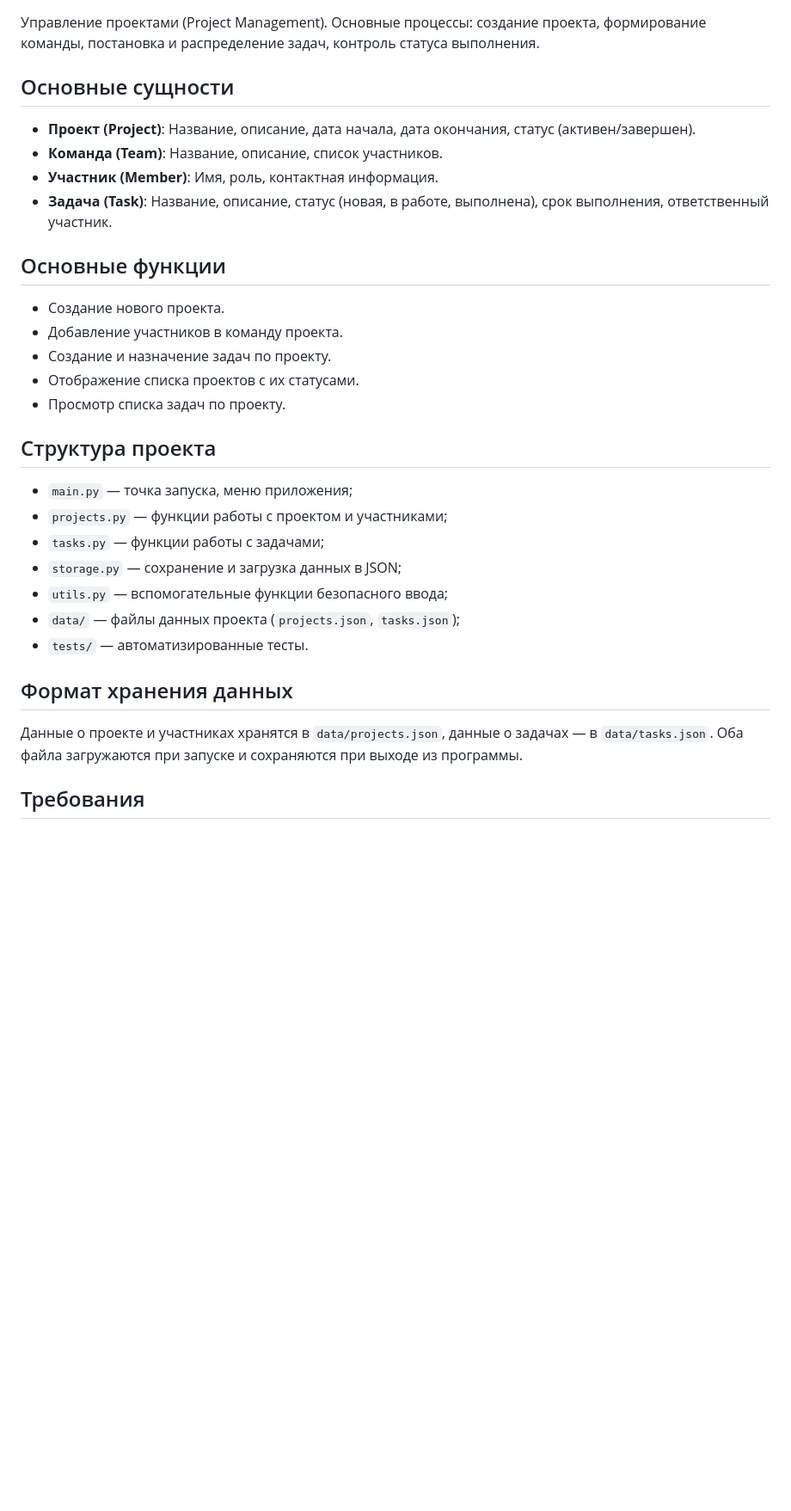
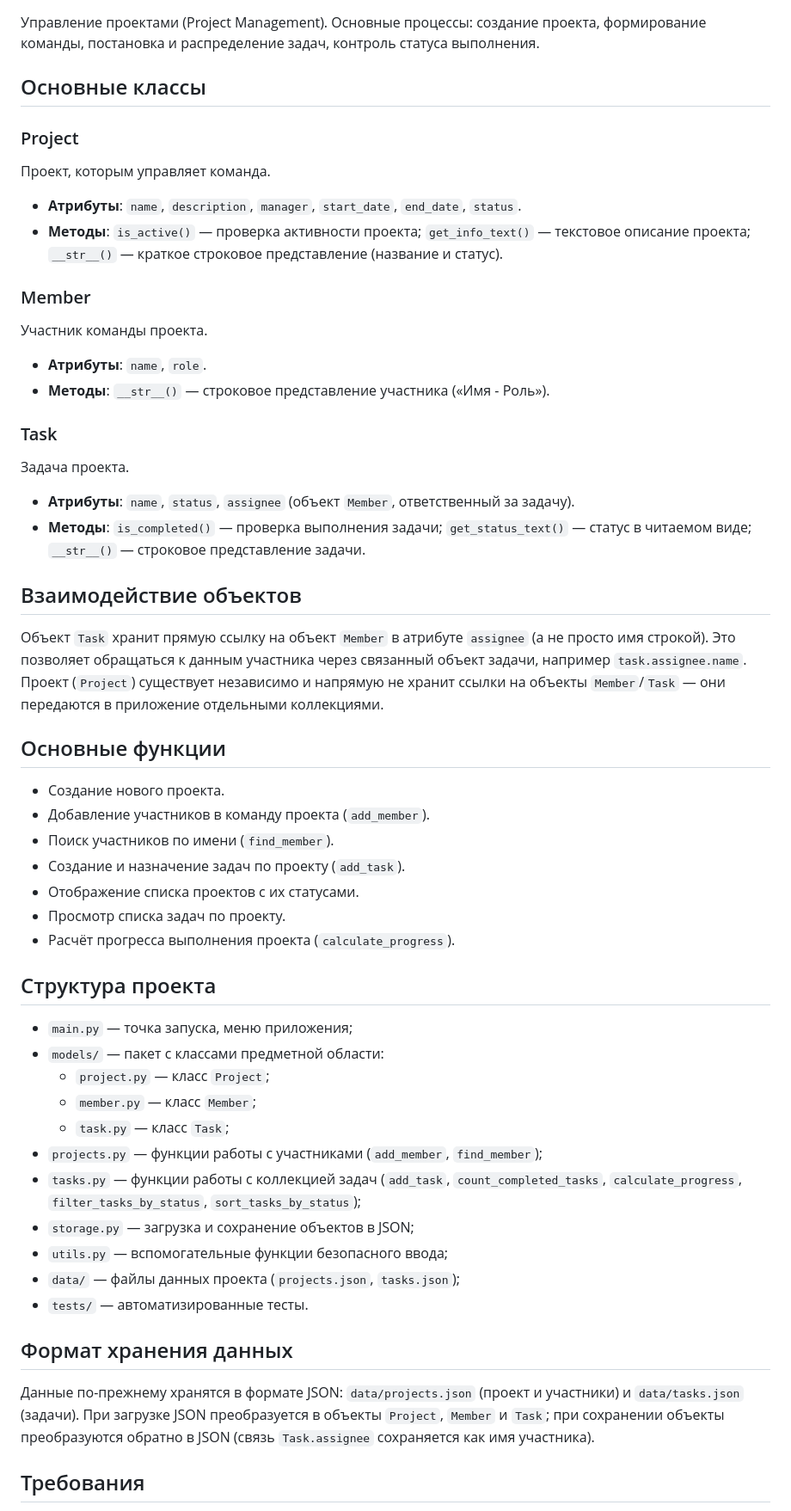
Before and after one commit to pollyzaver/team_project_manager, a Markdown page: README.md, the part around one of its changes. Shown at 86% size. Drawn GitHub-style; blank space fills up the shorter version.

Commit message:
ПР3: обновлён README.md — описаны классы и их взаимодействие

```diff
--- a/README.md
+++ b/README.md
@@ -9,30 +9,50 @@
 ## Описание предметной области
 Управление проектами (Project Management). Основные процессы: создание проекта, формирование команды, постановка и распределение задач, контроль статуса выполнения.
 
-## Основные сущности
-- **Проект (Project)**: Название, описание, дата начала, дата окончания, статус (активен/завершен).
-- **Команда (Team)**: Название, описание, список участников.
-- **Участник (Member)**: Имя, роль, контактная информация.
-- **Задача (Task)**: Название, описание, статус (новая, в работе, выполнена), срок выполнения, ответственный участник.
+## Основные классы
+
+### Project
+Проект, которым управляет команда.
+- **Атрибуты**: `name`, `description`, `manager`, `start_date`, `end_date`, `status`.
+- **Методы**: `is_active()` — проверка активности проекта; `get_info_text()` — текстовое описание проекта; `__str__()` — краткое строковое представление (название и статус).
+
+### Member
+Участник команды проекта.
+- **Атрибуты**: `name`, `role`.
+- **Методы**: `__str__()` — строковое представление участника («Имя - Роль»).
+
+### Task
+Задача проекта.
+- **Атрибуты**: `name`, `status`, `assignee` (объект `Member`, ответственный за задачу).
+- **Методы**: `is_completed()` — проверка выполнения задачи; `get_status_text()` — статус в читаемом виде; `__str__()` — строковое представление задачи.
+
+## Взаимодействие объектов
+Объект `Task` хранит прямую ссылку на объект `Member` в атрибуте `assignee` (а не просто имя строкой). Это позволяет обращаться к данным участника через связанный объект задачи, например `task.assignee.name`. Проект (`Project`) существует независимо и напрямую не хранит ссылки на объекты `Member`/`Task` — они передаются в приложение отдельными коллекциями.
 
 ## Основные функции
 - Создание нового проекта.
-- Добавление участников в команду проекта.
-- Создание и назначение задач по проекту.
+- Добавление участников в команду проекта (`add_member`).
+- Поиск участников по имени (`find_member`).
+- Создание и назначение задач по проекту (`add_task`).
 - Отображение списка проектов с их статусами.
 - Просмотр списка задач по проекту.
+- Расчёт прогресса выполнения проекта (`calculate_progress`).
 
 ## Структура проекта
 - `main.py` — точка запуска, меню приложения;
-- `projects.py` — функции работы с проектом и участниками;
-- `tasks.py` — функции работы с задачами;
-- `storage.py` — сохранение и загрузка данных в JSON;
+- `models/` — пакет с классами предметной области:
+  - `project.py` — класс `Project`;
+  - `member.py` — класс `Member`;
+  - `task.py` — класс `Task`;
+- `projects.py` — функции работы с участниками (`add_member`, `find_member`);
+- `tasks.py` — функции работы с коллекцией задач (`add_task`, `count_completed_tasks`, `calculate_progress`, `filter_tasks_by_status`, `sort_tasks_by_status`);
+- `storage.py` — загрузка и сохранение объектов в JSON;
 - `utils.py` — вспомогательные функции безопасного ввода;
 - `data/` — файлы данных проекта (`projects.json`, `tasks.json`);
 - `tests/` — автоматизированные тесты.
 
 ## Формат хранения данных
-Данные о проекте и участниках хранятся в `data/projects.json`, данные о задачах — в `data/tasks.json`. Оба файла загружаются при запуске и сохраняются при выходе из программы.
+Данные по-прежнему хранятся в формате JSON: `data/projects.json` (проект и участники) и `data/tasks.json` (задачи). При загрузке JSON преобразуется в объекты `Project`, `Member` и `Task`; при сохранении объекты преобразуются обратно в JSON (связь `Task.assignee` сохраняется как имя участника).
 
 ## Требования
 - Python 3.x
```
Also changed, not shown: other parts of README.md (+0 -1 lines).
